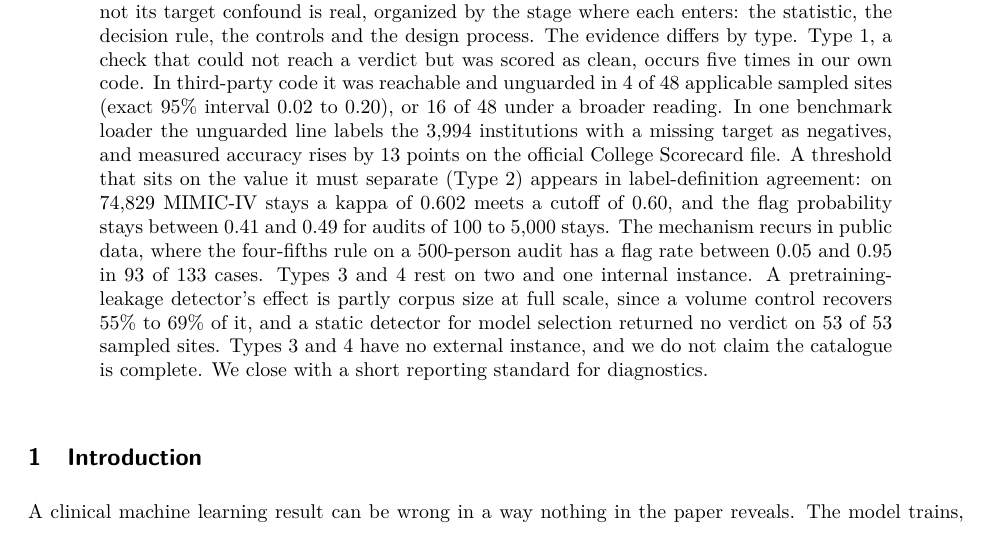
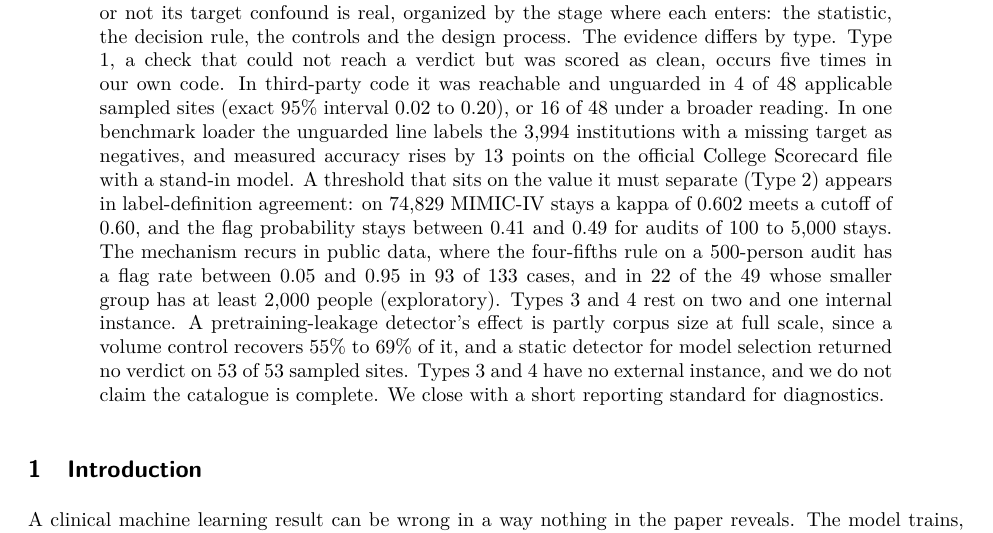
Before and after one commit to Nikhilodeon1/reboot, a LaTeX paper (v2/paper/main.tex): part of page 1 of 14, cut so that both start at the same text. Compiled offline with pdfLaTeX.

Commit message:
v2: abstract states the E2 count with its exploratory stratum and the stand-in caveat
Co-Authored-By: Claude Sonnet 5.5 <noreply@anthropic.com>

```diff
--- a/v2/paper/main.tex
+++ b/v2/paper/main.tex
@@ -24,7 +24,7 @@ Four Ways a Diagnostic Can Fail Quietly}
 \maketitle
 
 \begin{abstract}
-Automated diagnostics for confounds in clinical machine learning, such as label-definition checks and leakage detectors, return a verdict that readers take as evidence about a pipeline. We ask when such a verdict can be trusted. We built five detectors and audited them with pre-registered controls, baselines run on the same trained models, and a read of 25 public repositories. The audit gives an initial catalogue of four ways a diagnostic fails whether or not its target confound is real, organized by the stage where each enters: the statistic, the decision rule, the controls and the design process. The evidence differs by type. Type 1, a check that could not reach a verdict but was scored as clean, occurs five times in our own code. In third-party code it was reachable and unguarded in 4 of 48 applicable sampled sites (exact 95\% interval 0.02 to 0.20), or 16 of 48 under a broader reading. In one benchmark loader the unguarded line labels the 3,994 institutions with a missing target as negatives, and measured accuracy rises by 13 points on the official College Scorecard file. A threshold that sits on the value it must separate (Type 2) appears in label-definition agreement: on 74,829 MIMIC-IV stays a kappa of 0.602 meets a cutoff of 0.60, and the flag probability stays between 0.41 and 0.49 for audits of 100 to 5,000 stays. The mechanism recurs in public data, where the four-fifths rule on a 500-person audit has a flag rate between 0.05 and 0.95 in 93 of 133 cases. Types 3 and 4 rest on two and one internal instance. A pretraining-leakage detector's effect is partly corpus size at full scale, since a volume control recovers 55\% to 69\% of it, and a static detector for model selection returned no verdict on 53 of 53 sampled sites. Types 3 and 4 have no external instance, and we do not claim the catalogue is complete. We close with a short reporting standard for diagnostics.
+Automated diagnostics for confounds in clinical machine learning, such as label-definition checks and leakage detectors, return a verdict that readers take as evidence about a pipeline. We ask when such a verdict can be trusted. We built five detectors and audited them with pre-registered controls, baselines run on the same trained models, and a read of 25 public repositories. The audit gives an initial catalogue of four ways a diagnostic fails whether or not its target confound is real, organized by the stage where each enters: the statistic, the decision rule, the controls and the design process. The evidence differs by type. Type 1, a check that could not reach a verdict but was scored as clean, occurs five times in our own code. In third-party code it was reachable and unguarded in 4 of 48 applicable sampled sites (exact 95\% interval 0.02 to 0.20), or 16 of 48 under a broader reading. In one benchmark loader the unguarded line labels the 3,994 institutions with a missing target as negatives, and measured accuracy rises by 13 points on the official College Scorecard file with a stand-in model. A threshold that sits on the value it must separate (Type 2) appears in label-definition agreement: on 74,829 MIMIC-IV stays a kappa of 0.602 meets a cutoff of 0.60, and the flag probability stays between 0.41 and 0.49 for audits of 100 to 5,000 stays. The mechanism recurs in public data, where the four-fifths rule on a 500-person audit has a flag rate between 0.05 and 0.95 in 93 of 133 cases, and in 22 of the 49 whose smaller group has at least 2,000 people (exploratory). Types 3 and 4 rest on two and one internal instance. A pretraining-leakage detector's effect is partly corpus size at full scale, since a volume control recovers 55\% to 69\% of it, and a static detector for model selection returned no verdict on 53 of 53 sampled sites. Types 3 and 4 have no external instance, and we do not claim the catalogue is complete. We close with a short reporting standard for diagnostics.
 \end{abstract}
 
 \section{Introduction}
```
